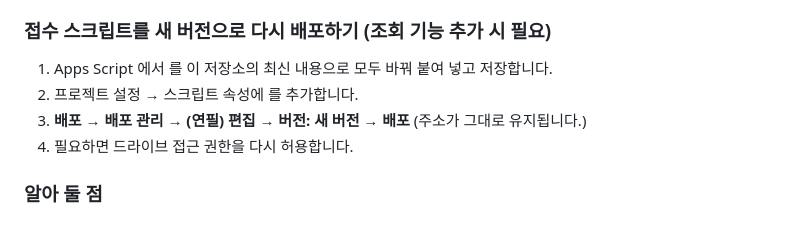
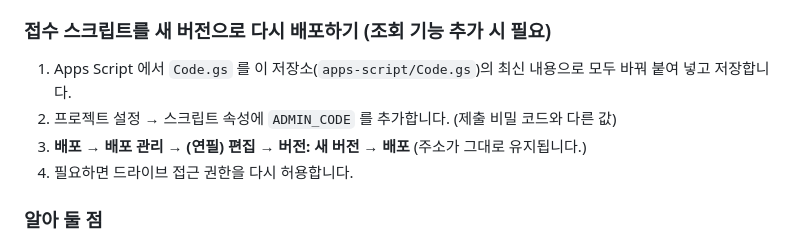
Before and after one commit to knue20-kmla/Assessment-Plan, a Markdown page: SUBMIT-SETUP.md, the part around the change. Rendered like a GitHub page.

Commit message:
Fix SETUP doc (code names)
Co-Authored-By: Claude Sonnet 5.5 <noreply@anthropic.com>

```diff
--- a/SUBMIT-SETUP.md
+++ b/SUBMIT-SETUP.md
@@ -50,8 +50,8 @@
 - **관리자** : 관리자 코드(ADMIN_CODE) → 모든 교과·이름의 제출 목록, 제출 시각, 파일 크기, 최신/이전 구분, 드라이브 링크, PDF 보기 / 앱으로 열기.
 
 ### 접수 스크립트를 새 버전으로 다시 배포하기 (조회 기능 추가 시 필요)
-1. Apps Script 에서  를 이 저장소의 최신 내용으로 모두 바꿔 붙여 넣고 저장합니다.
-2. 프로젝트 설정 → 스크립트 속성에  를 추가합니다.
+1. Apps Script 에서 `Code.gs` 를 이 저장소(`apps-script/Code.gs`)의 최신 내용으로 모두 바꿔 붙여 넣고 저장합니다.
+2. 프로젝트 설정 → 스크립트 속성에 `ADMIN_CODE` 를 추가합니다. (제출 비밀 코드와 다른 값)
 3. **배포 → 배포 관리 → (연필) 편집 → 버전: 새 버전 → 배포** (주소가 그대로 유지됩니다.)
 4. 필요하면 드라이브 접근 권한을 다시 허용합니다.
 
```
